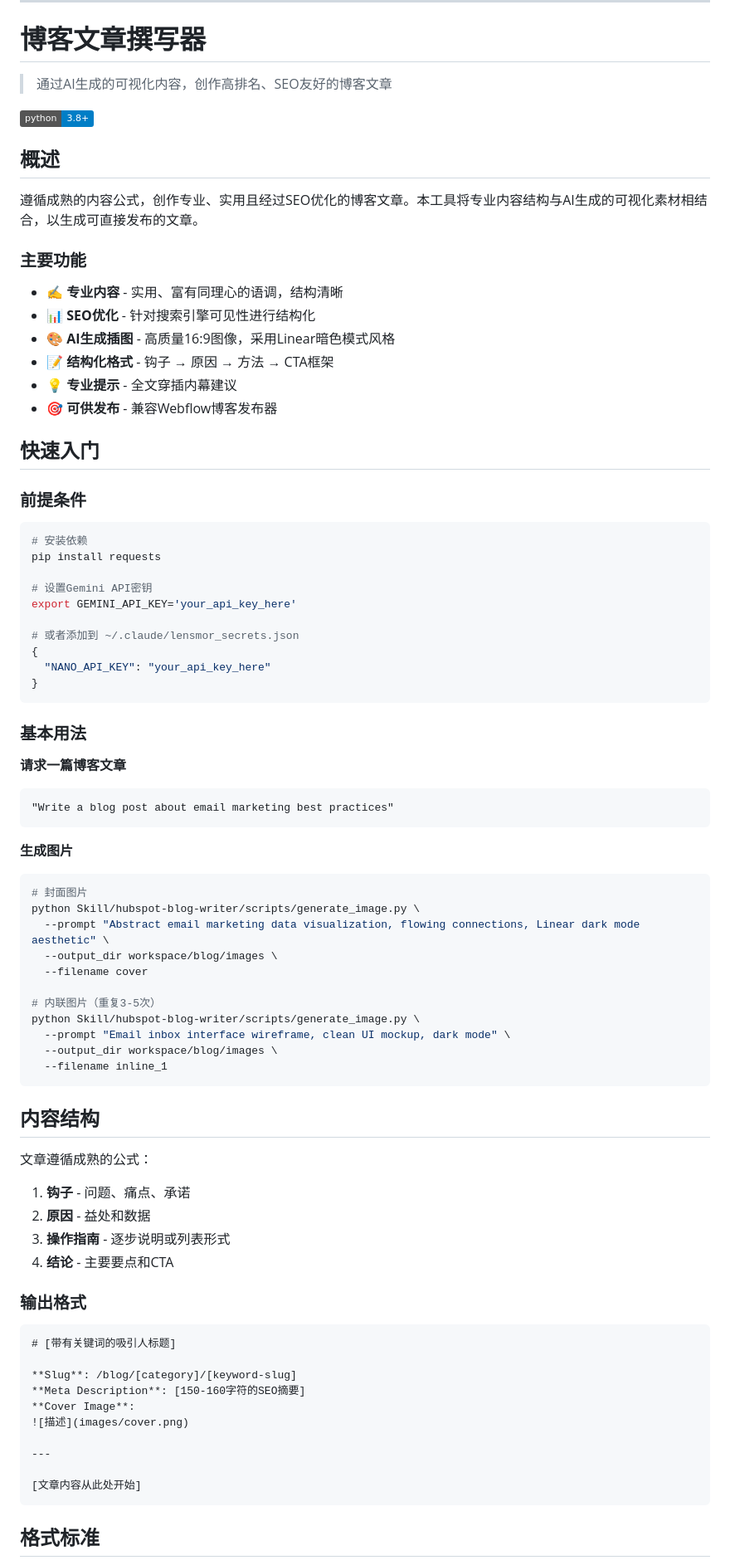
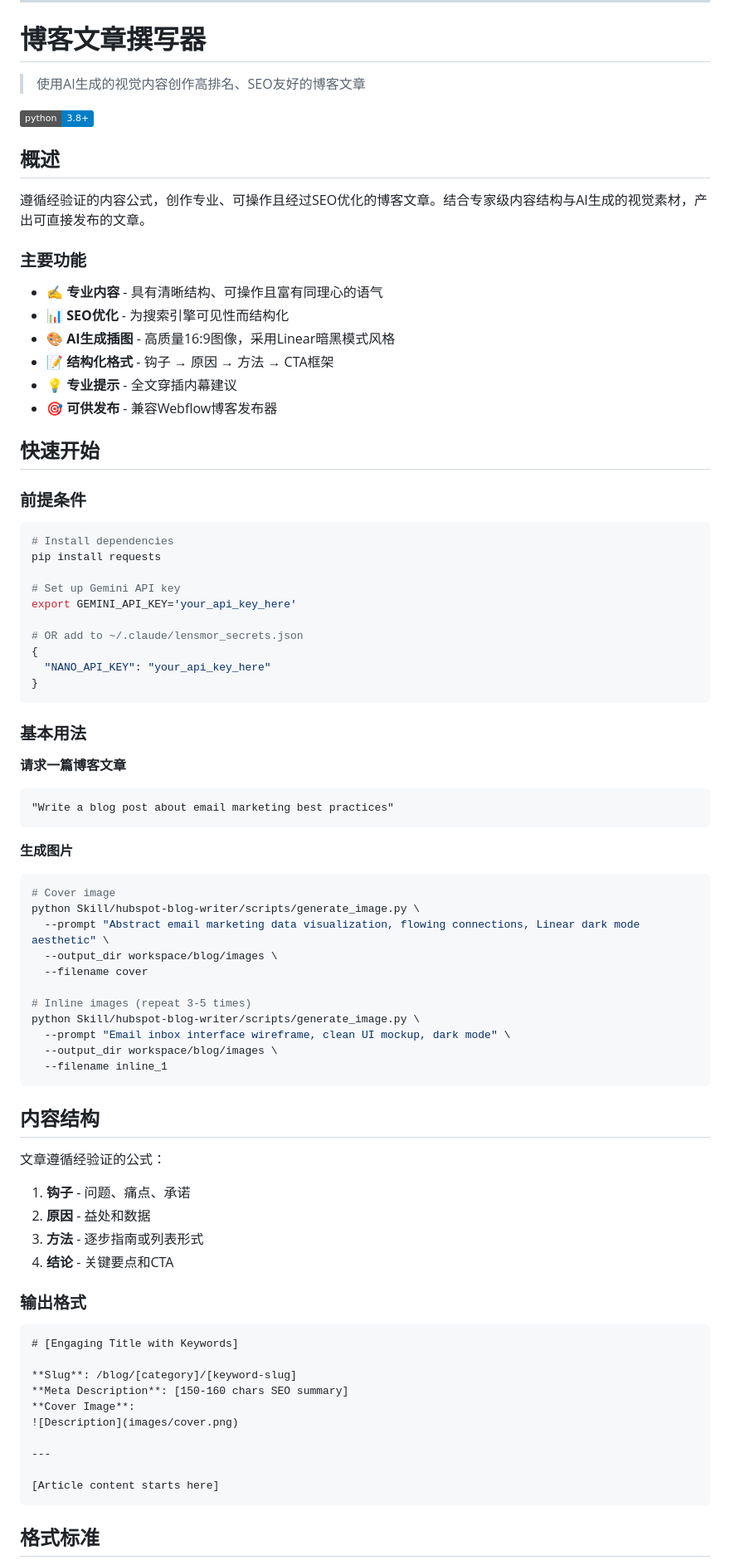
Before and after one commit to weilun88313/Ivan-productivity-Skills, a Markdown page: Skill/blog-writer/README.zh.md, the part around one of its changes. Shown at 83% size. Drawn GitHub-style; badges without logos.

````diff
--- a/Skill/blog-writer/README.zh.md
+++ b/Skill/blog-writer/README.zh.md
@@ -4,35 +4,35 @@
 
 # 博客文章撰写器
 
-> 通过AI生成的可视化内容，创作高排名、SEO友好的博客文章
+> 使用AI生成的视觉内容创作高排名、SEO友好的博客文章
 
 [![Python 3.8+](https://img.shields.io/badge/python-3.8+-blue.svg)](https://www.python.org/downloads/)
 
 ## 概述
 
-遵循成熟的内容公式，创作专业、实用且经过SEO优化的博客文章。本工具将专业内容结构与AI生成的可视化素材相结合，以生成可直接发布的文章。
+遵循经验证的内容公式，创作专业、可操作且经过SEO优化的博客文章。结合专家级内容结构与AI生成的视觉素材，产出可直接发布的文章。
 
 ### 主要功能
 
-- ✍️ **专业内容** - 实用、富有同理心的语调，结构清晰
-- 📊 **SEO优化** - 针对搜索引擎可见性进行结构化
-- 🎨 **AI生成插图** - 高质量16:9图像，采用Linear暗色模式风格
+- ✍️ **专业内容** - 具有清晰结构、可操作且富有同理心的语气
+- 📊 **SEO优化** - 为搜索引擎可见性而结构化
+- 🎨 **AI生成插图** - 高质量16:9图像，采用Linear暗黑模式风格
 - 📝 **结构化格式** - 钩子 → 原因 → 方法 → CTA框架
 - 💡 **专业提示** - 全文穿插内幕建议
 - 🎯 **可供发布** - 兼容Webflow博客发布器
 
-## 快速入门
+## 快速开始
 
 ### 前提条件
 
 ```bash
-# 安装依赖
+# Install dependencies
 pip install requests
 
-# 设置Gemini API密钥
+# Set up Gemini API key
 export GEMINI_API_KEY='your_api_key_here'
 
-# 或者添加到 ~/.claude/lensmor_secrets.json
+# OR add to ~/.claude/lensmor_secrets.json
 {
   "NANO_API_KEY": "your_api_key_here"
 }
@@ -49,13 +49,13 @@ export GEMINI_API_KEY='your_api_key_here'
 **生成图片**
 
 ```bash
-# 封面图片
+# Cover image
 python Skill/hubspot-blog-writer/scripts/generate_image.py \
   --prompt "Abstract email marketing data visualization, flowing connections, Linear dark mode aesthetic" \
   --output_dir workspace/blog/images \
   --filename cover
 
-# 内联图片（重复3-5次）
+# Inline images (repeat 3-5 times)
 python Skill/hubspot-blog-writer/scripts/generate_image.py \
   --prompt "Email inbox interface wireframe, clean UI mockup, dark mode" \
   --output_dir workspace/blog/images \
@@ -64,26 +64,26 @@ python Skill/hubspot-blog-writer/scripts/generate_image.py \
 
 ## 内容结构
 
-文章遵循成熟的公式：
+文章遵循经验证的公式：
 
 1.  **钩子** - 问题、痛点、承诺
 2.  **原因** - 益处和数据
-3.  **操作指南** - 逐步说明或列表形式
-4.  **结论** - 主要要点和CTA
+3.  **方法** - 逐步指南或列表形式
+4.  **结论** - 关键要点和CTA
 
 ### 输出格式
 
 ```markdown
-# [带有关键词的吸引人标题]
+# [Engaging Title with Keywords]
 
 **Slug**: /blog/[category]/[keyword-slug]
-**Meta Description**: [150-160字符的SEO摘要]
+**Meta Description**: [150-160 chars SEO summary]
 **Cover Image**:
-![描述](images/cover.png)
+![Description](images/cover.png)
 
 ---
 
-[文章内容从此处开始]
+[Article content starts here]
 ```
 
 ## 格式标准
````
Also changed, not shown: other parts of Skill/blog-writer/README.zh.md (+17 -17 lines), Skill/blog-writer/SKILL.md (+155 -25 lines).
